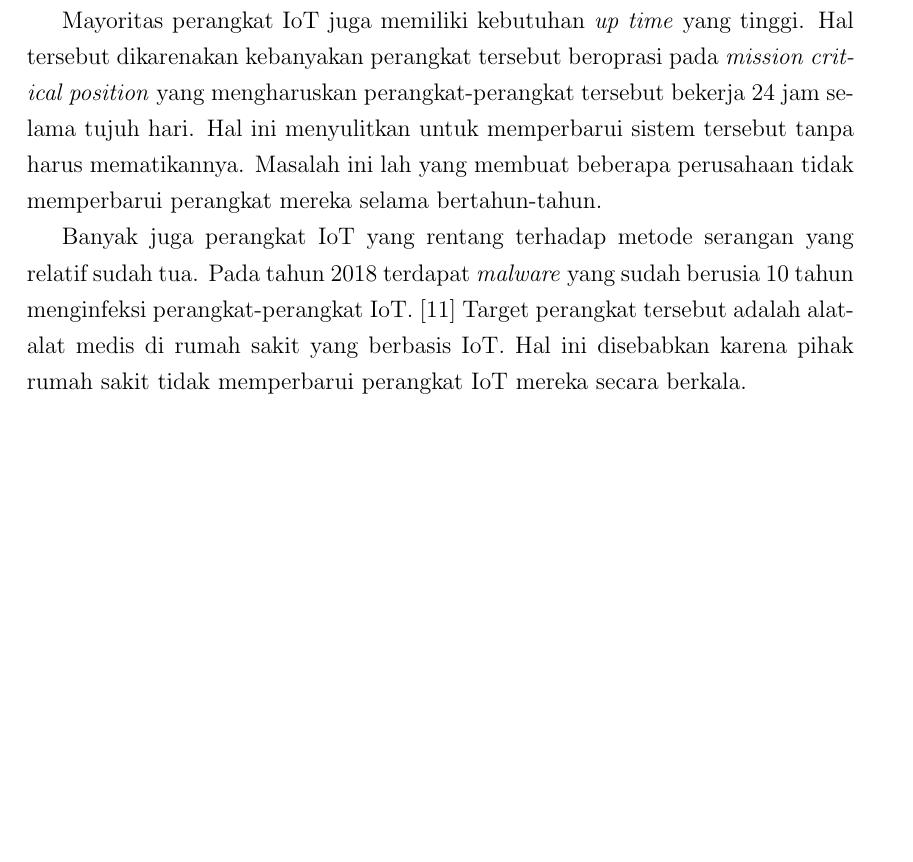
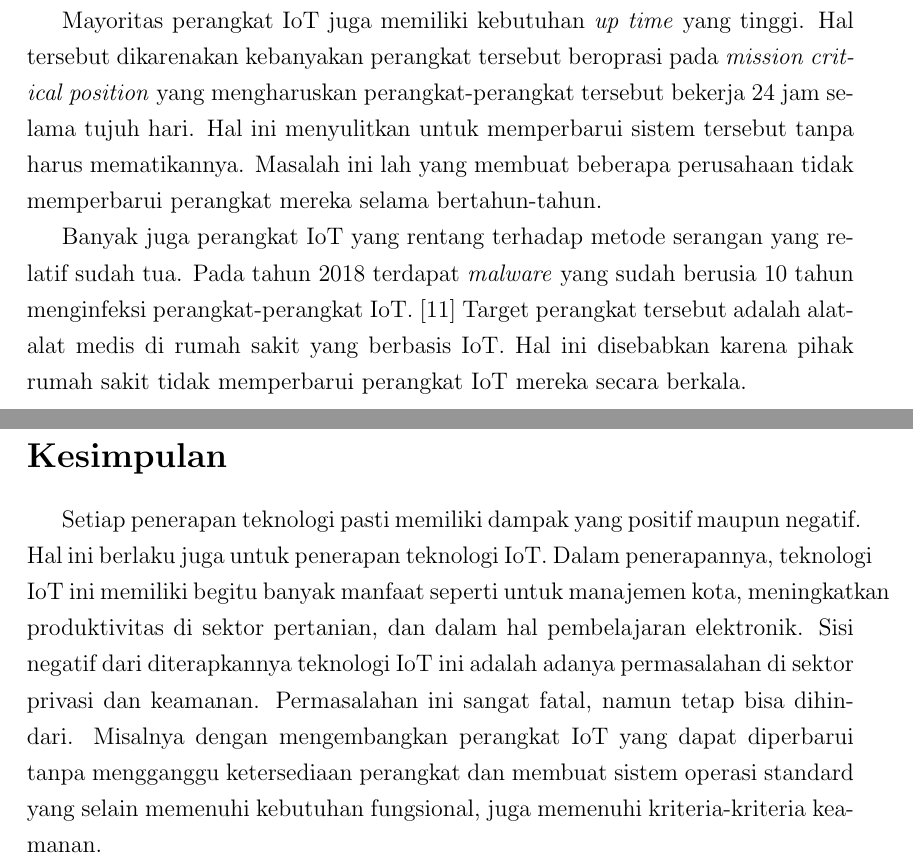
Before and after one commit to natanhp/Dampak-Positif-dan-Negatif-Penerapan-Teknologi-IoT-dalam-Kehidupan-Manusia, a LaTeX document (article.tex): part of page 8 of 10 before the commit and two parts of pages 8 and 9 of 11 after it, the two joined at a grey line, cut so that both start at the same text, the shorter picture padded with empty space. Compiled offline with pdfLaTeX.

Commit message:
Add conclusion

```diff
--- a/article.tex
+++ b/article.tex
@@ -107,8 +107,14 @@ Kebanyakan sistem operasi yang dibuat untuk perangkat IoT tidak sesuai standard.
 \newline
 \indent
 Mayoritas perangkat IoT juga memiliki kebutuhan \textit{up time} yang tinggi. Hal tersebut dikarenakan kebanyakan perangkat tersebut beroprasi pada \textit{mission critical position} yang mengharuskan perangkat-perangkat tersebut bekerja 24 jam selama tujuh hari. Hal ini menyulitkan untuk memperbarui sistem tersebut tanpa harus mematikannya. Masalah ini lah yang membuat beberapa perusahaan tidak memperbarui perangkat mereka selama bertahun-tahun.
+\newline
+\indent
+Banyak juga perangkat IoT yang rentang terhadap metode serangan yang relatif sudah tua. Pada tahun 2018 terdapat \textit{malware} yang sudah berusia 10 tahun menginfeksi perangkat-perangkat IoT. \cite{futurum20} Target perangkat tersebut adalah alat-alat medis di rumah sakit yang berbasis IoT. Hal ini disebabkan karena pihak rumah sakit tidak memperbarui perangkat IoT mereka secara berkala.
 
-Banyak juga perangkat IoT yang rentang terhadap metode serangan yang relatif sudah tua. Pada tahun 2018 terdapat \textit{malware} yang sudah berusia 10 tahun menginfeksi perangkat-perangkat IoT. \cite{futurum20} Target perangkat tersebut adalah alat-alat medis di rumah sakit yang berbasis IoT. Hal ini disebabkan karena pihak rumah sakit tidak memperbarui perangkat IoT mereka secara berkala.
+\newpage
+\section*{Kesimpulan}
+Setiap penerapan teknologi pasti memiliki dampak yang positif maupun negatif. Hal ini berlaku juga untuk penerapan teknologi IoT. Dalam penerapannya, teknologi IoT ini memiliki begitu banyak manfaat seperti untuk manajemen kota, meningkatkan produktivitas di sektor pertanian, dan dalam hal pembelajaran elektronik. Sisi negatif dari diterapkannya teknologi IoT ini adalah adanya permasalahan di sektor privasi dan keamanan. Permasalahan ini sangat fatal, namun tetap bisa dihindari.
+Misalnya dengan mengembangkan perangkat IoT yang dapat diperbarui tanpa mengganggu ketersediaan perangkat dan membuat sistem operasi standard yang selain memenuhi kebutuhan fungsional, juga memenuhi kriteria-kriteria keamanan.
 
 \newpage
 \printbibliography[title=Daftar Pustaka]
```
